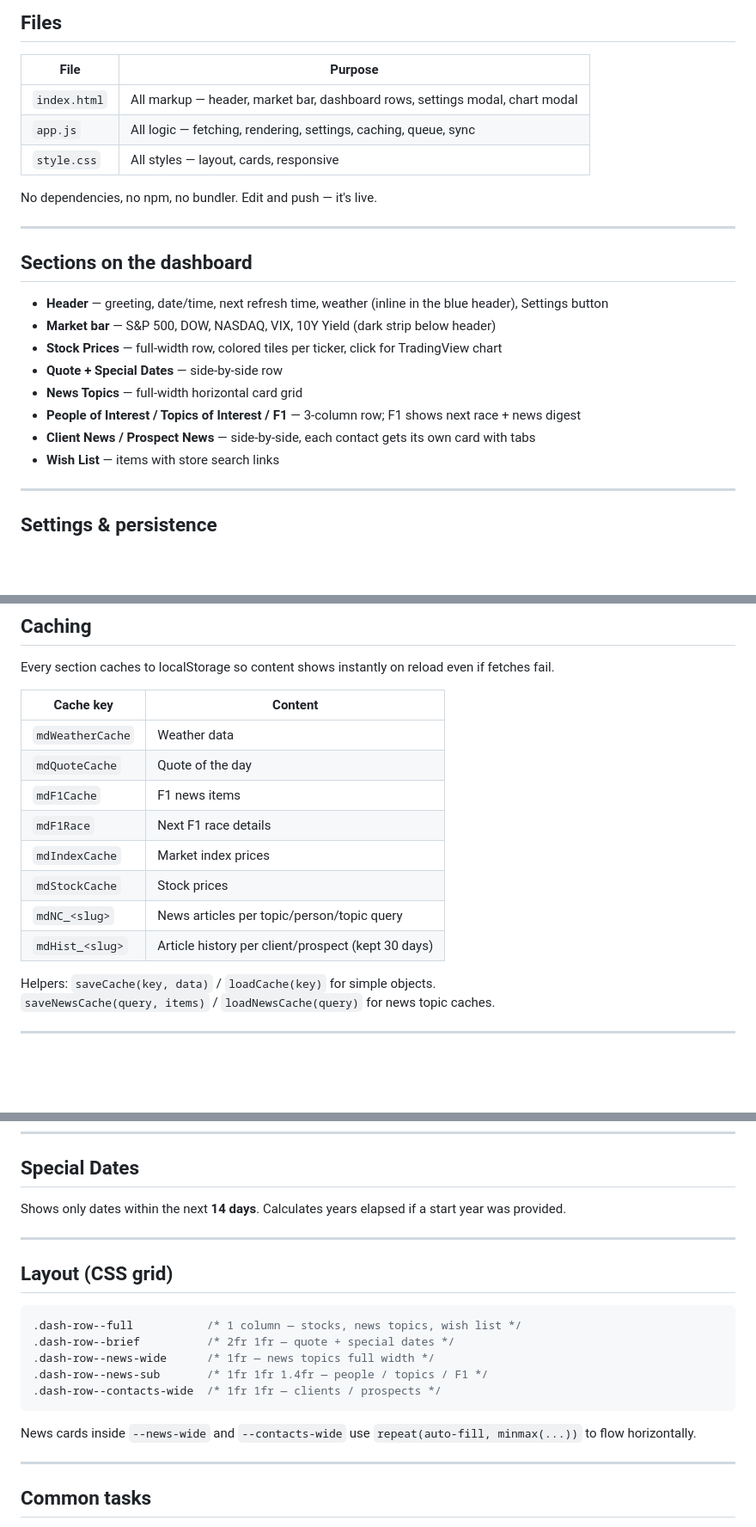
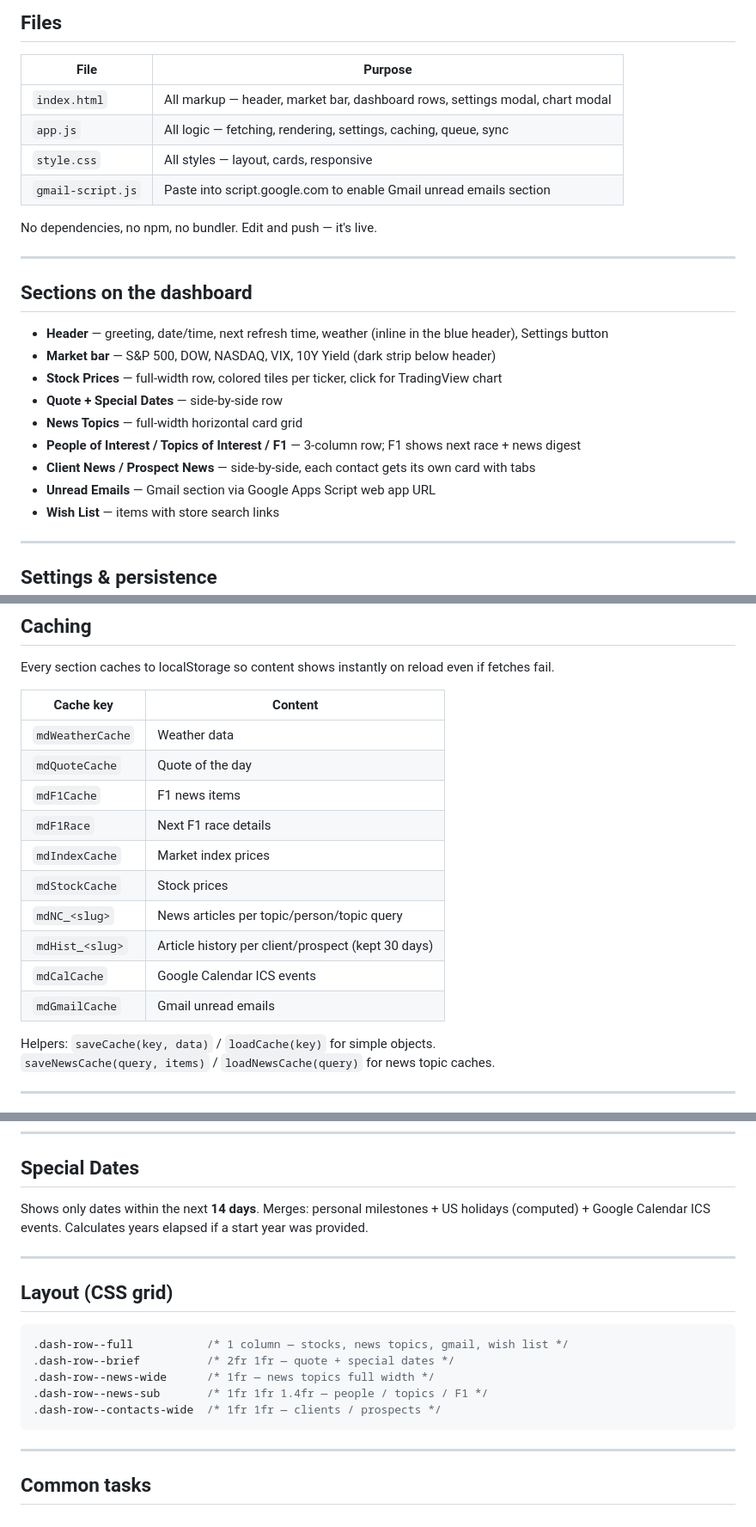
Before and after one commit to 8myjtzdcd5-del/Morning-Dashboard, a Markdown page: CLAUDE.md, 3 parts joined by grey strips. Shown at 86% size. Drawn GitHub-style; blank space fills up the shorter version.

Commit message:
Add gmail-script.js and CLAUDE.md (missing from previous pushes)

````diff
--- a/CLAUDE.md
+++ b/CLAUDE.md
@@ -11,10 +11,11 @@ A personal morning briefing page — plain HTML/CSS/JS, no framework, no build s
 ## Files
 
 | File | Purpose |
-|------|---------|
+|------|-------|
 | `index.html` | All markup — header, market bar, dashboard rows, settings modal, chart modal |
 | `app.js` | All logic — fetching, rendering, settings, caching, queue, sync |
 | `style.css` | All styles — layout, cards, responsive |
+| `gmail-script.js` | Paste into script.google.com to enable Gmail unread emails section |
 
 No dependencies, no npm, no bundler. Edit and push — it's live.
 
@@ -29,6 +30,7 @@ No dependencies, no npm, no bundler. Edit and push — it's live.
 - **News Topics** — full-width horizontal card grid
 - **People of Interest / Topics of Interest / F1** — 3-column row; F1 shows next race + news digest
 - **Client News / Prospect News** — side-by-side, each contact gets its own card with tabs
+- **Unread Emails** — Gmail section via Google Apps Script web app URL
 - **Wish List** — items with store search links
 
 ---
@@ -65,7 +69,7 @@ Cloud sync: user connects a GitHub PAT with `gist` scope; settings are saved as
 Every section caches to localStorage so content shows instantly on reload even if fetches fail.
 
 | Cache key | Content |
-|-----------|---------|
+|-----------|-------|
 | `mdWeatherCache` | Weather data |
 | `mdQuoteCache` | Quote of the day |
 | `mdF1Cache` | F1 news items |
@@ -74,6 +78,8 @@ Every section caches to localStorage so content shows instantly on reload even i
 | `mdStockCache` | Stock prices |
 | `mdNC_<slug>` | News articles per topic/person/topic query |
 | `mdHist_<slug>` | Article history per client/prospect (kept 30 days) |
+| `mdCalCache` | Google Calendar ICS events |
+| `mdGmailCache` | Gmail unread emails |
 
 Helpers: `saveCache(key, data)` / `loadCache(key)` for simple objects.
 `saveNewsCache(query, items)` / `loadNewsCache(query)` for news topic caches.
@@ -132,21 +141,19 @@ Uses Yahoo Finance (query1/query2 direct + proxy fallback, racing with `Promise.
 
 ## Special Dates
 
-Shows only dates within the next **14 days**. Calculates years elapsed if a start year was provided.
+Shows only dates within the next **14 days**. Merges: personal milestones + US holidays (computed) + Google Calendar ICS events. Calculates years elapsed if a start year was provided.
 
 ---
 
 ## Layout (CSS grid)
 
 ```css
-.dash-row--full           /* 1 column — stocks, news topics, wish list */
+.dash-row--full           /* 1 column — stocks, news topics, gmail, wish list */
 .dash-row--brief          /* 2fr 1fr — quote + special dates */
 .dash-row--news-wide      /* 1fr — news topics full width */
 .dash-row--news-sub       /* 1fr 1fr 1.4fr — people / topics / F1 */
 .dash-row--contacts-wide  /* 1fr 1fr — clients / prospects */
 ```
-
-News cards inside `--news-wide` and `--contacts-wide` use `repeat(auto-fill, minmax(...))` to flow horizontally.
 
 ---
 
````
Also changed, not shown: other parts of CLAUDE.md (+5 -0 lines).
